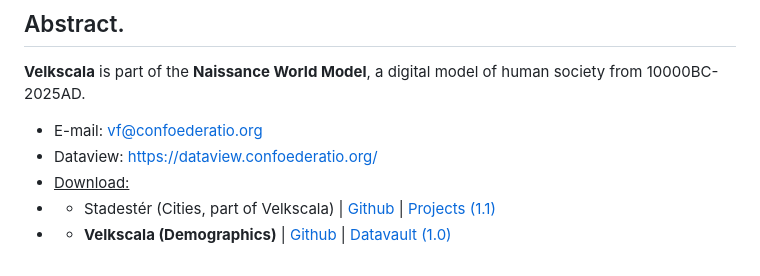
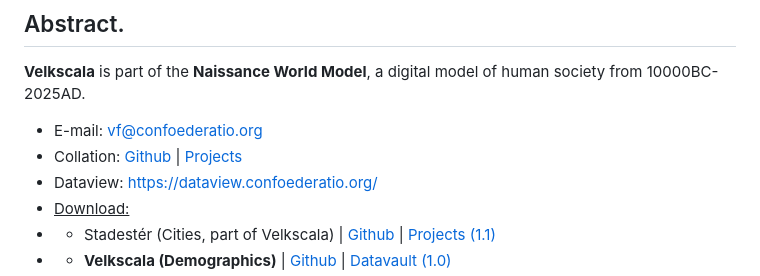
Before and after one commit to ConfoederatioVF/Velkscala, a Markdown page: README.md, the part around the change. Rendered like a GitHub page.

```diff
--- a/README.md
+++ b/README.md
@@ -18,6 +18,7 @@
 
 **Velkscala** is part of the **Naissance World Model**, a digital model of human society from 10000BC-2025AD.
 - E-mail: [vf@confoederatio.org](mailto:vf@confoederatio.org)
+- Collation: [Github](https://github.com/ConfoederatioVF/Collation) | [Projects](https://projects.confoederatio.org/c/Collation)
 - Dataview: https://dataview.confoederatio.org/
 - <ins>Download:</ins>
 - - Stadestér (Cities, part of Velkscala) | [Github](https://github.com/ConfoederatioVF/Stadester) | [Projects (1.1)](https://projects.confoederatio.org/c/Stadester)
```
